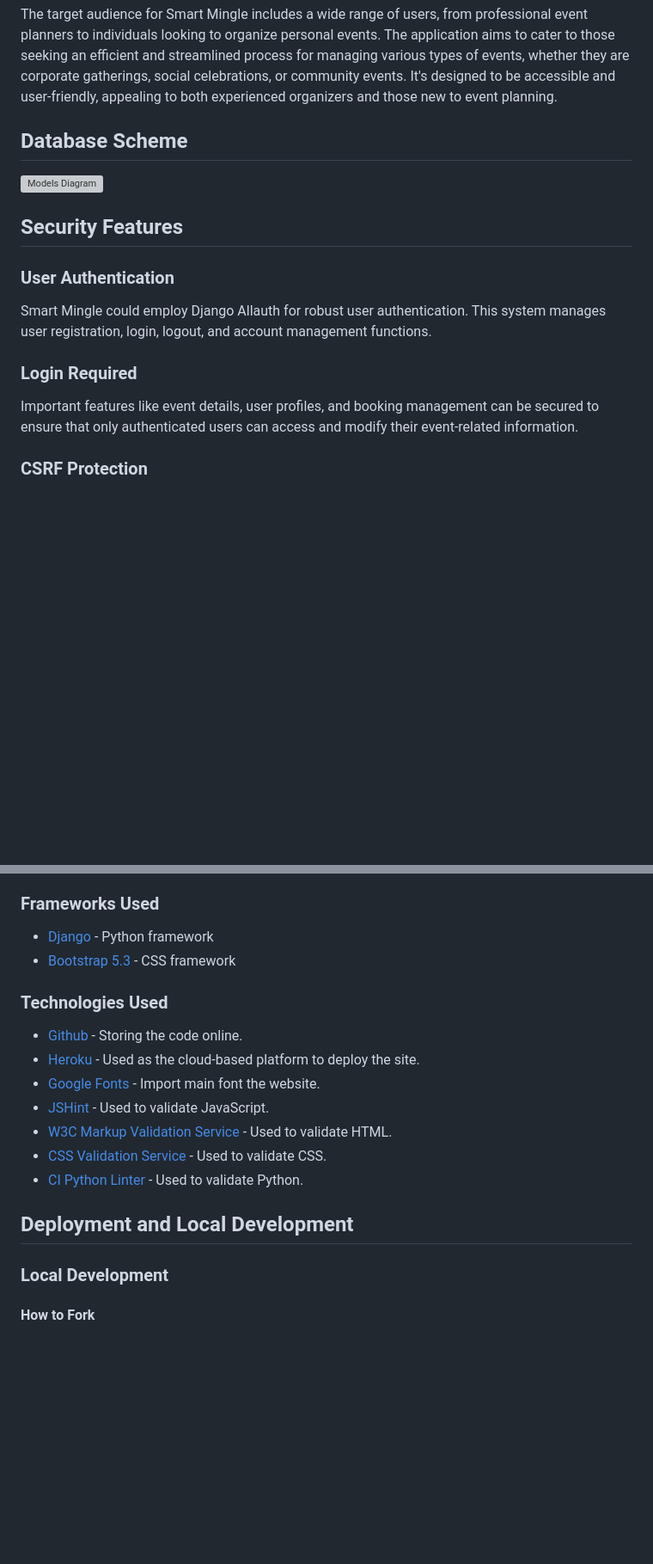
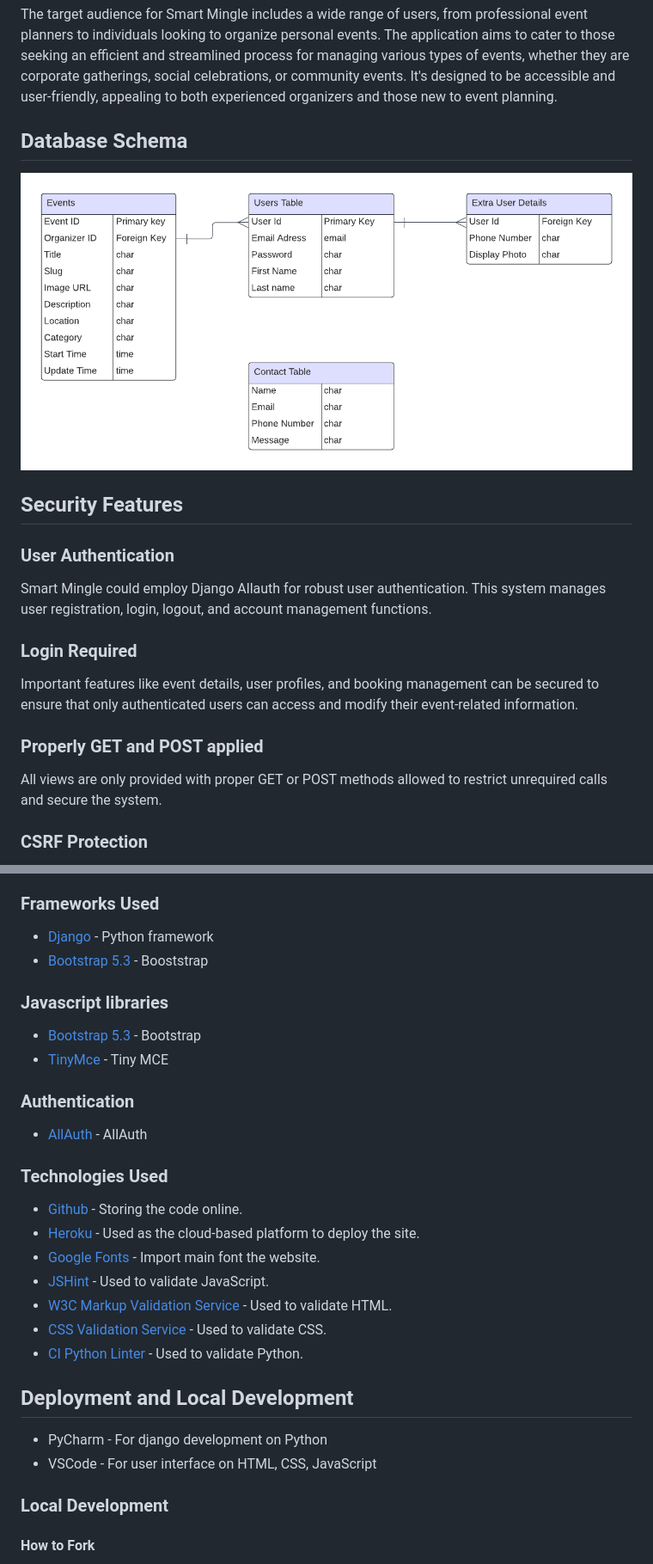
Before and after one commit to hirakhan95/smart-mingle, a Markdown page: README.md, 2 parts joined by grey strips. Shown: that part at 86% size. Drawn GitHub-style; blank space fills up the shorter version; grey boxes are pictures that could not be loaded.

Commit message:
README updated for wirefram, design and a lot more stuff

```diff
--- a/README.md
+++ b/README.md
@@ -42,9 +53,9 @@ for managing various types of events, whether they are corporate gatherings, soc
 It's designed to be accessible and user-friendly, appealing to both experienced organizers and those new to event
 planning.
 
-## Database Scheme
+## Database Schema
 
-![Models Diagram]()
+![Schema](docs/images/model/1.png)
 
 ## Security Features
 
@@ -57,6 +68,10 @@ logout, and account management functions.
 
 Important features like event details, user profiles, and booking management can be secured to ensure that only
 authenticated users can access and modify their event-related information.
+
+### Properly GET and POST applied
+
+All views are only provided with proper GET or POST methods allowed to restrict unrequired calls and secure the system.
 
 ### CSRF Protection
 
@@ -82,7 +97,16 @@ the security of user sessions and form submissions.
 ### Frameworks Used
 
 * [Django](https://www.djangoproject.com/) - Python framework
-* [Bootstrap 5.3](https://getbootstrap.com/docs/5.3/getting-started/introduction/) - CSS framework
+* [Bootstrap 5.3](https://getbootstrap.com/docs/5.3/getting-started/introduction/) - Booststrap
+
+### Javascript libraries
+
+* [Bootstrap 5.3](https://getbootstrap.com/docs/5.3/getting-started/introduction/) - Bootstrap
+* [TinyMce](https://www.tiny.cloud/) - Tiny MCE
+
+### Authentication
+
+* [AllAuth](https://docs.allauth.org/en/latest/) - AllAuth
 
 ### Technologies Used
 
@@ -95,6 +119,9 @@ the security of user sessions and form submissions.
 * [CI Python Linter](https://pep8ci.herokuapp.com/#) - Used to validate Python.
 
 ## Deployment and Local Development
+
+* PyCharm - For django development on Python
+* VSCode -  For user interface on HTML, CSS, JavaScript
 
 ### Local Development
 
```
Also changed, not shown: other parts of README.md (+22 -2 lines).
